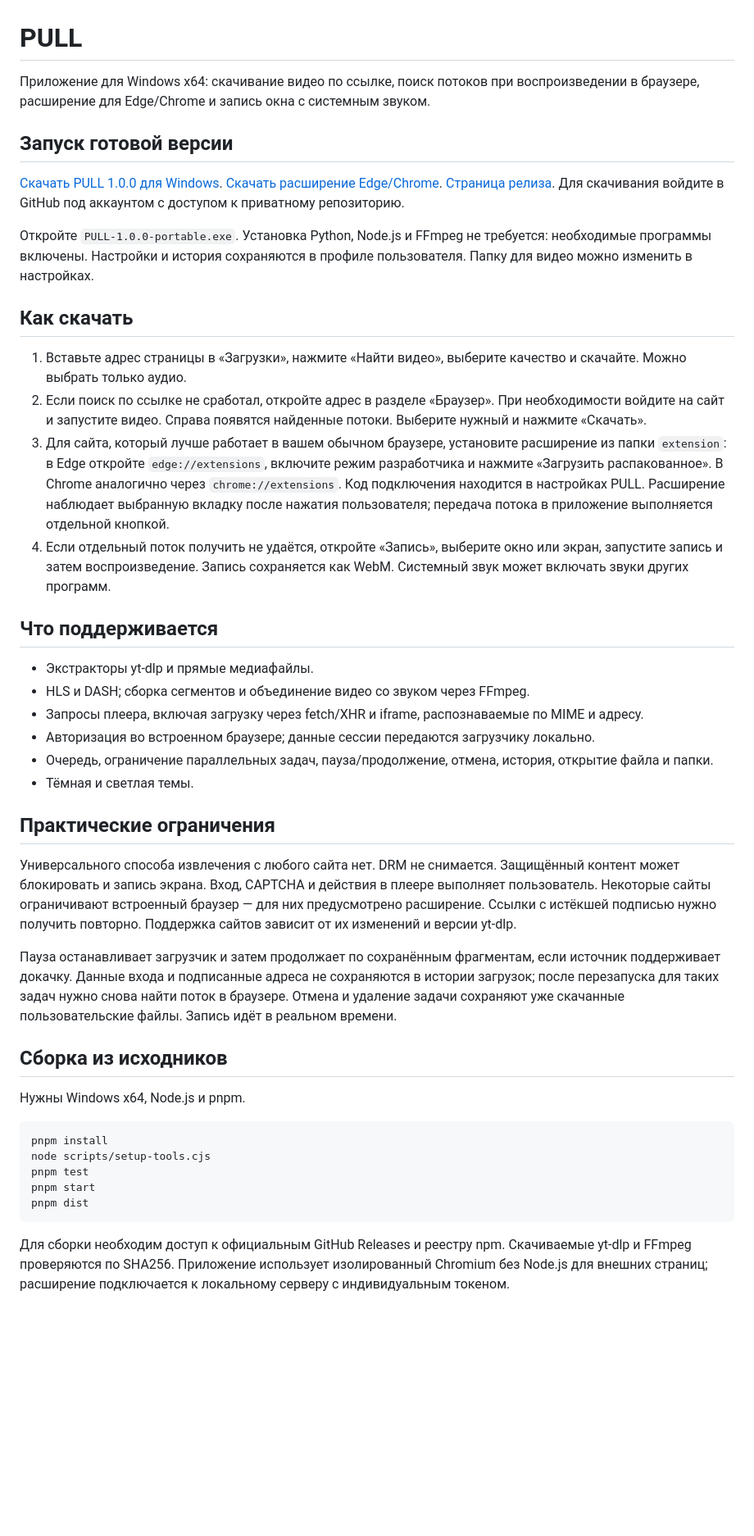
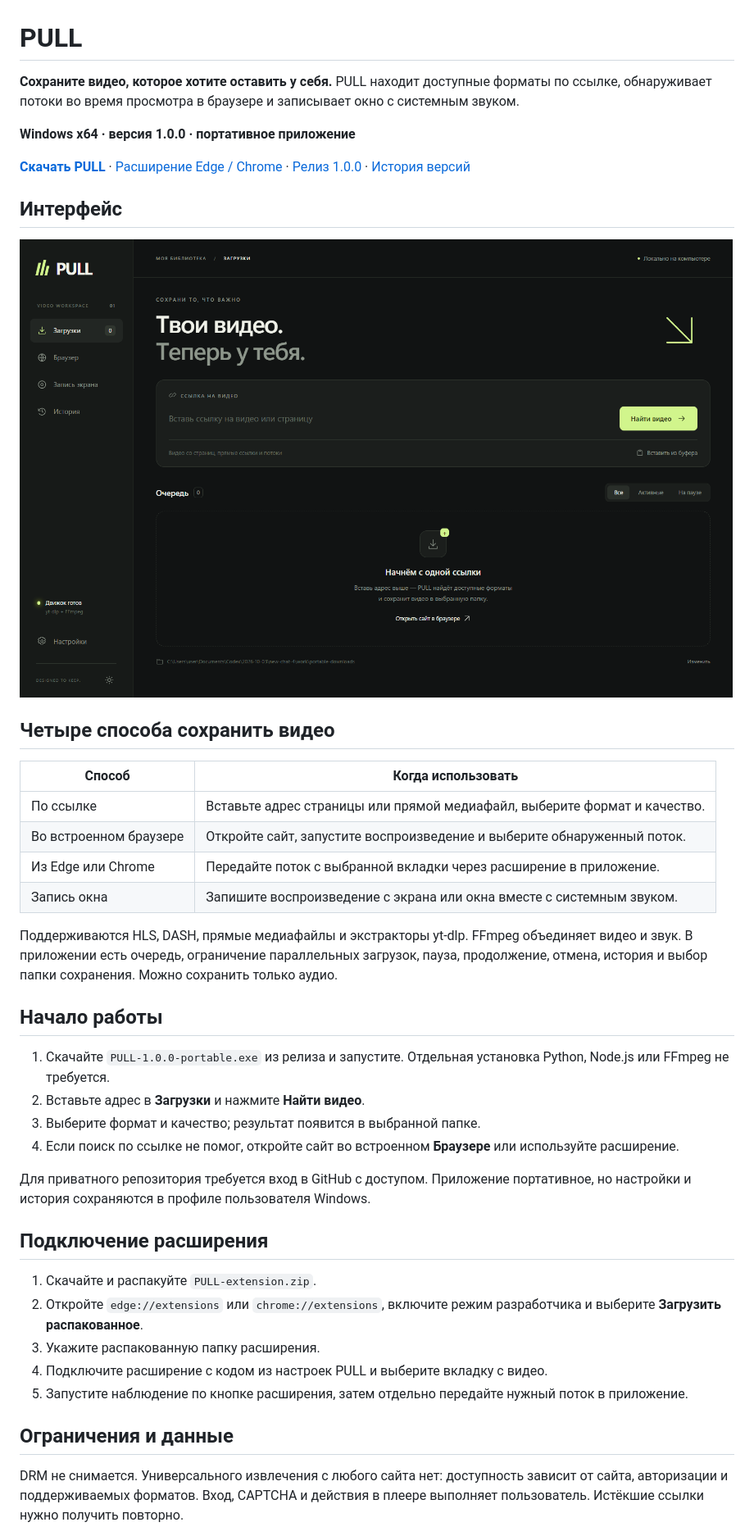
Before and after one commit to cveloy102/pull-video-downloader, a Markdown page: README.md, the part around one of its changes. Shown at 82% size. Drawn GitHub-style; pictures changed too: docs/images/downloads.png (added); blank space fills up the shorter version.

Commit message:
Present product features, screenshots, setup and version history

````diff
--- a/README.md
+++ b/README.md
@@ -1,46 +1,44 @@
 # PULL
 
-Приложение для Windows x64: скачивание видео по ссылке, поиск потоков при воспроизведении в браузере, расширение для Edge/Chrome и запись окна с системным звуком.
+**Сохраните видео, которое хотите оставить у себя.** PULL находит доступные форматы по ссылке, обнаруживает потоки во время просмотра в браузере и записывает окно с системным звуком.
 
-## Запуск готовой версии
+**Windows x64 · версия 1.0.0 · портативное приложение**
 
-[Скачать PULL 1.0.0 для Windows](https://github.com/cveloy102/pull-video-downloader/releases/download/v1.0.0/PULL-1.0.0-portable.exe). [Скачать расширение Edge/Chrome](https://github.com/cveloy102/pull-video-downloader/releases/download/v1.0.0/PULL-extension.zip). [Страница релиза](https://github.com/cveloy102/pull-video-downloader/releases/tag/v1.0.0). Для скачивания войдите в GitHub под аккаунтом с доступом к приватному репозиторию.
+[**Скачать PULL**](https://github.com/cveloy102/pull-video-downloader/releases/download/v1.0.0/PULL-1.0.0-portable.exe) · [Расширение Edge / Chrome](https://github.com/cveloy102/pull-video-downloader/releases/download/v1.0.0/PULL-extension.zip) · [Релиз 1.0.0](https://github.com/cveloy102/pull-video-downloader/releases/tag/v1.0.0) · [История версий](CHANGELOG.md)
 
-Откройте `PULL-1.0.0-portable.exe`. Установка Python, Node.js и FFmpeg не требуется: необходимые программы включены. Настройки и история сохраняются в профиле пользователя. Папку для видео можно изменить в настройках.
+## Интерфейс
 
-## Как скачать
+![Экран PULL: поиск видео по ссылке и очередь загрузок](docs/images/downloads.png)
 
-1. Вставьте адрес страницы в «Загрузки», нажмите «Найти видео», выберите качество и скачайте. Можно выбрать только аудио.
-2. Если поиск по ссылке не сработал, откройте адрес в разделе «Браузер». При необходимости войдите на сайт и запустите видео. Справа появятся найденные потоки. Выберите нужный и нажмите «Скачать».
-3. Для сайта, который лучше работает в вашем обычном браузере, установите расширение из папки `extension`: в Edge откройте `edge://extensions`, включите режим разработчика и нажмите «Загрузить распакованное». В Chrome аналогично через `chrome://extensions`. Код подключения находится в настройках PULL. Расширение наблюдает выбранную вкладку после нажатия пользователя; передача потока в приложение выполняется отдельной кнопкой.
-4. Если отдельный поток получить не удаётся, откройте «Запись», выберите окно или экран, запустите запись и затем воспроизведение. Запись сохраняется как WebM. Системный звук может включать звуки других программ.
+## Четыре способа сохранить видео
 
-## Что поддерживается
+| Способ | Когда использовать |
+| --- | --- |
+| По ссылке | Вставьте адрес страницы или прямой медиафайл, выберите формат и качество. |
+| Во встроенном браузере | Откройте сайт, запустите воспроизведение и выберите обнаруженный поток. |
+| Из Edge или Chrome | Передайте поток с выбранной вкладки через расширение в приложение. |
+| Запись окна | Запишите воспроизведение с экрана или окна вместе с системным звуком. |
 
-* Экстракторы yt-dlp и прямые медиафайлы.
-* HLS и DASH; сборка сегментов и объединение видео со звуком через FFmpeg.
-* Запросы плеера, включая загрузку через fetch/XHR и iframe, распознаваемые по MIME и адресу.
-* Авторизация во встроенном браузере; данные сессии передаются загрузчику локально.
-* Очередь, ограничение параллельных задач, пауза/продолжение, отмена, история, открытие файла и папки.
-* Тёмная и светлая темы.
+Поддерживаются HLS, DASH, прямые медиафайлы и экстракторы yt-dlp. FFmpeg объединяет видео и звук. В приложении есть очередь, ограничение параллельных загрузок, пауза, продолжение, отмена, история и выбор папки сохранения. Можно сохранить только аудио.
 
-## Практические ограничения
+## Начало работы
 
-Универсального способа извлечения с любого сайта нет. DRM не снимается. Защищённый контент может блокировать и запись экрана. Вход, CAPTCHA и действия в плеере выполняет пользователь. Некоторые сайты ограничивают встроенный браузер — для них предусмотрено расширение. Ссылки с истёкшей подписью нужно получить повторно. Поддержка сайтов зависит от их изменений и версии yt-dlp.
+1. Скачайте `PULL-1.0.0-portable.exe` из релиза и запустите. Отдельная установка Python, Node.js или FFmpeg не требуется.
+2. Вставьте адрес в **Загрузки** и нажмите **Найти видео**.
+3. Выберите формат и качество; результат появится в выбранной папке.
+4. Если поиск по ссылке не помог, откройте сайт во встроенном **Браузере** или используйте расширение.
 
-Пауза останавливает загрузчик и затем продолжает по сохранённым фрагментам, если источник поддерживает докачку. Данные входа и подписанные адреса не сохраняются в истории загрузок; после перезапуска для таких задач нужно снова найти поток в браузере. Отмена и удаление задачи сохраняют уже скачанные пользовательские файлы. Запись идёт в реальном времени.
+Для приватного репозитория требуется вход в GitHub с доступом. Приложение портативное, но настройки и история сохраняются в профиле пользователя Windows.
 
-## Сборка из исходников
+## Подключение расширения
 
-Нужны Windows x64, Node.js и pnpm.
+1. Скачайте и распакуйте `PULL-extension.zip`.
+2. Откройте `edge://extensions` или `chrome://extensions`, включите режим разработчика и выберите **Загрузить распакованное**.
+3. Укажите распакованную папку расширения.
+4. Подключите расширение с кодом из настроек PULL и выберите вкладку с видео.
+5. Запустите наблюдение по кнопке расширения, затем отдельно передайте нужный поток в приложение.
 
-```powershell
-pnpm install
-node scripts/setup-tools.cjs
-pnpm test
-pnpm start
-pnpm dist
-```
+## Ограничения и данные
 
-Для сборки необходим доступ к официальным GitHub Releases и реестру npm. Скачиваемые yt-dlp и FFmpeg проверяются по SHA256. Приложение использует изолированный Chromium без Node.js для внешних страниц; расширение подключается к локальному серверу с индивидуальным токеном.
+DRM не снимается. Универсального извлечения с любого сайта нет: доступность зависит от сайта, авторизации и поддерживаемых форматов. Вход, CAPTCHA и действия в плеере выполняет пользователь. Истёкшие ссылки нужно получить повторно.
 
````
Also changed, not shown: other parts of README.md (+7 -1 lines), CHANGELOG.md (added, +13 -0 lines), docs/DEVELOPMENT.md (added, +17 -0 lines).
